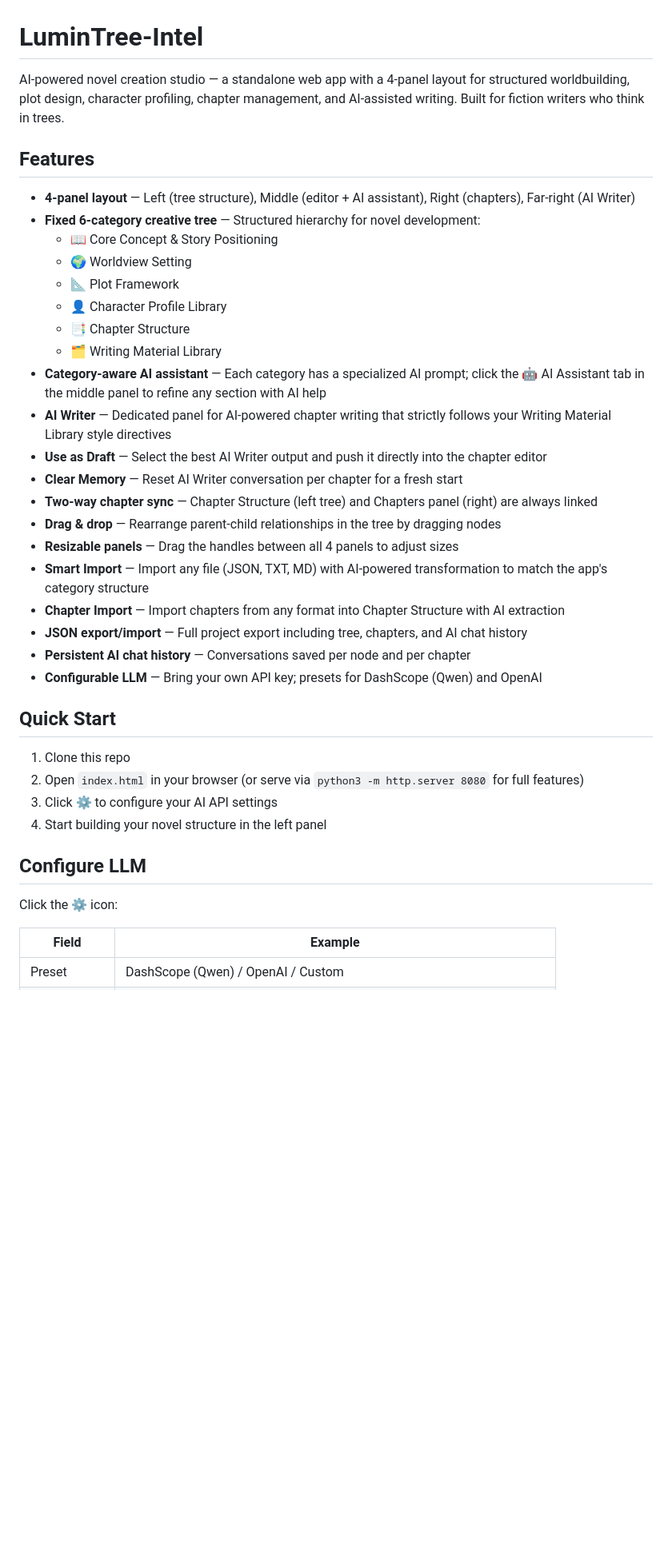
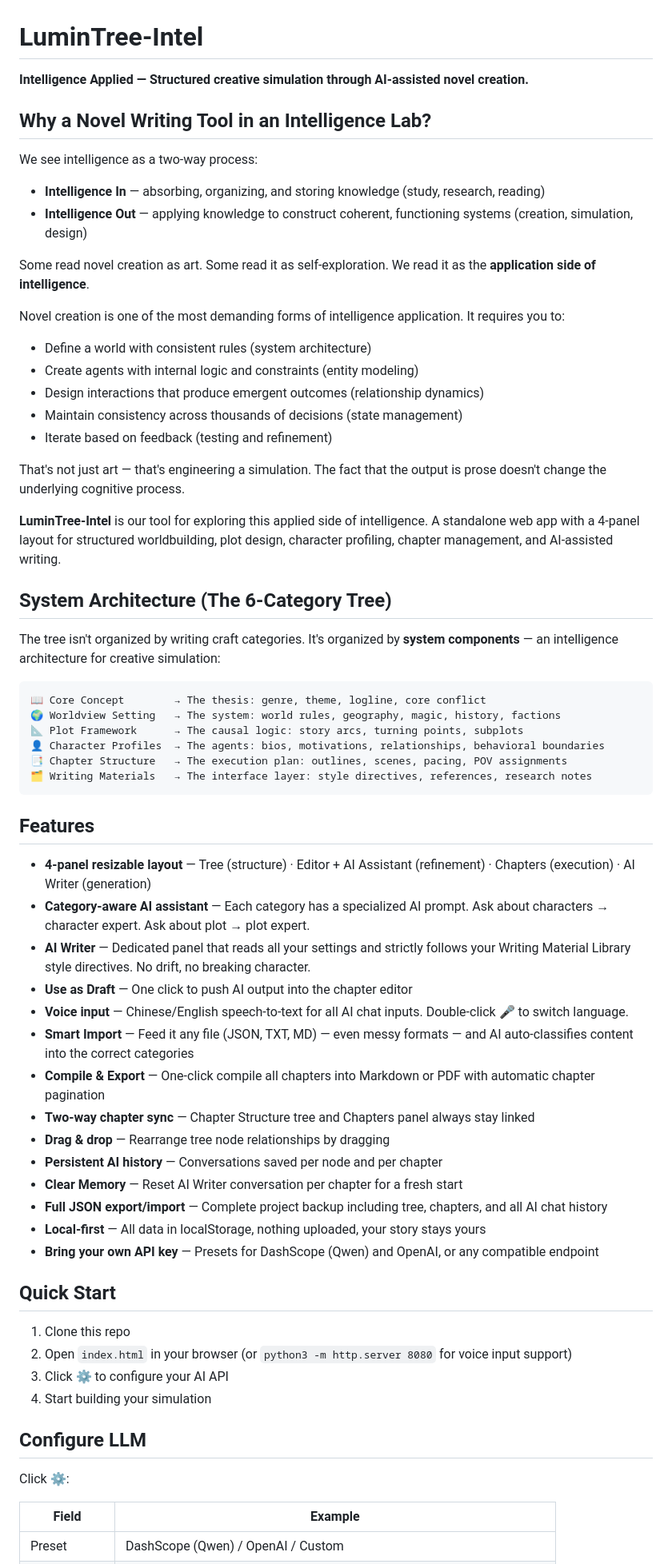
Before and after one commit to FrankS-IntelLab/LuminTree-Intel, a Markdown page: README.md, the part around one of its changes. Shown at 80% size. GitHub-like rendering; blank space fills up the shorter version.

````diff
--- a/README.md
+++ b/README.md
@@ -1,40 +1,68 @@
 # LuminTree-Intel
 
-AI-powered novel creation studio — a standalone web app with a 4-panel layout for structured worldbuilding, plot design, character profiling, chapter management, and AI-assisted writing. Built for fiction writers who think in trees.
+**Intelligence Applied — Structured creative simulation through AI-assisted novel creation.**
+
+## Why a Novel Writing Tool in an Intelligence Lab?
+
+We see intelligence as a two-way process:
+
+- **Intelligence In** — absorbing, organizing, and storing knowledge (study, research, reading)
+- **Intelligence Out** — applying knowledge to construct coherent, functioning systems (creation, simulation, design)
+
+Some read novel creation as art. Some read it as self-exploration. We read it as the **application side of intelligence**.
+
+Novel creation is one of the most demanding forms of intelligence application. It requires you to:
+
+- Define a world with consistent rules (system architecture)
+- Create agents with internal logic and constraints (entity modeling)
+- Design interactions that produce emergent outcomes (relationship dynamics)
+- Maintain consistency across thousands of decisions (state management)
+- Iterate based on feedback (testing and refinement)
+
+That's not just art — that's engineering a simulation. The fact that the output is prose doesn't change the underlying cognitive process.
+
+**LuminTree-Intel** is our tool for exploring this applied side of intelligence. A standalone web app with a 4-panel layout for structured worldbuilding, plot design, character profiling, chapter management, and AI-assisted writing.
+
+## System Architecture (The 6-Category Tree)
+
+The tree isn't organized by writing craft categories. It's organized by **system components** — an intelligence architecture for creative simulation:
+
+```
+📖 Core Concept        → The thesis: genre, theme, logline, core conflict
+🌍 Worldview Setting   → The system: world rules, geography, magic, history, factions
+📐 Plot Framework      → The causal logic: story arcs, turning points, subplots
+👤 Character Profiles  → The agents: bios, motivations, relationships, behavioral boundaries
+📑 Chapter Structure   → The execution plan: outlines, scenes, pacing, POV assignments
+🗂 Writing Materials   → The interface layer: style directives, references, research notes
+```
 
 ## Features
 
-- **4-panel layout** — Left (tree structure), Middle (editor + AI assistant), Right (chapters), Far-right (AI Writer)
-- **Fixed 6-category creative tree** — Structured hierarchy for novel development:
-  - 📖 Core Concept & Story Positioning
-  - 🌍 Worldview Setting
-  - 📐 Plot Framework
-  - 👤 Character Profile Library
-  - 📑 Chapter Structure
-  - 🗂 Writing Material Library
-- **Category-aware AI assistant** — Each category has a specialized AI prompt; click the 🤖 AI Assistant tab in the middle panel to refine any section with AI help
-- **AI Writer** — Dedicated panel for AI-powered chapter writing that strictly follows your Writing Material Library style directives
-- **Use as Draft** — Select the best AI Writer output and push it directly into the chapter editor
+- **4-panel resizable layout** — Tree (structure) · Editor + AI Assistant (refinement) · Chapters (execution) · AI Writer (generation)
+- **Category-aware AI assistant** — Each category has a specialized AI prompt. Ask about characters → character expert. Ask about plot → plot expert.
+- **AI Writer** — Dedicated panel that reads all your settings and strictly follows your Writing Material Library style directives. No drift, no breaking character.
+- **Use as Draft** — One click to push AI output into the chapter editor
+- **Voice input** — Chinese/English speech-to-text for all AI chat inputs. Double-click 🎤 to switch language.
+- **Smart Import** — Feed it any file (JSON, TXT, MD) — even messy formats — and AI auto-classifies content into the correct categories
+- **Compile & Export** — One-click compile all chapters into Markdown or PDF with automatic chapter pagination
+- **Two-way chapter sync** — Chapter Structure tree and Chapters panel always stay linked
+- **Drag & drop** — Rearrange tree node relationships by dragging
+- **Persistent AI history** — Conversations saved per node and per chapter
 - **Clear Memory** — Reset AI Writer conversation per chapter for a fresh start
-- **Two-way chapter sync** — Chapter Structure (left tree) and Chapters panel (right) are always linked
-- **Drag & drop** — Rearrange parent-child relationships in the tree by dragging nodes
-- **Resizable panels** — Drag the handles between all 4 panels to adjust sizes
-- **Smart Import** — Import any file (JSON, TXT, MD) with AI-powered transformation to match the app's category structure
-- **Chapter Import** — Import chapters from any format into Chapter Structure with AI extraction
-- **JSON export/import** — Full project export including tree, chapters, and AI chat history
-- **Persistent AI chat history** — Conversations saved per node and per chapter
-- **Configurable LLM** — Bring your own API key; presets for DashScope (Qwen) and OpenAI
+- **Full JSON export/import** — Complete project backup including tree, chapters, and all AI chat history
+- **Local-first** — All data in localStorage, nothing uploaded, your story stays yours
+- **Bring your own API key** — Presets for DashScope (Qwen) and OpenAI, or any compatible endpoint
 
 ## Quick Start
 
 1. Clone this repo
-2. Open `index.html` in your browser (or serve via `python3 -m http.server 8080` for full features)
-3. Click ⚙️ to configure your AI API settings
-4. Start building your novel structure in the left panel
+2. Open `index.html` in your browser (or `python3 -m http.server 8080` for voice input support)
+3. Click ⚙️ to configure your AI API
+4. Start building your simulation
 
 ## Configure LLM
 
-Click the ⚙️ icon:
+Click ⚙️:
 
 | Field | Example |
 |---|---|
````
Also changed, not shown: other parts of README.md (+57 -68 lines).
